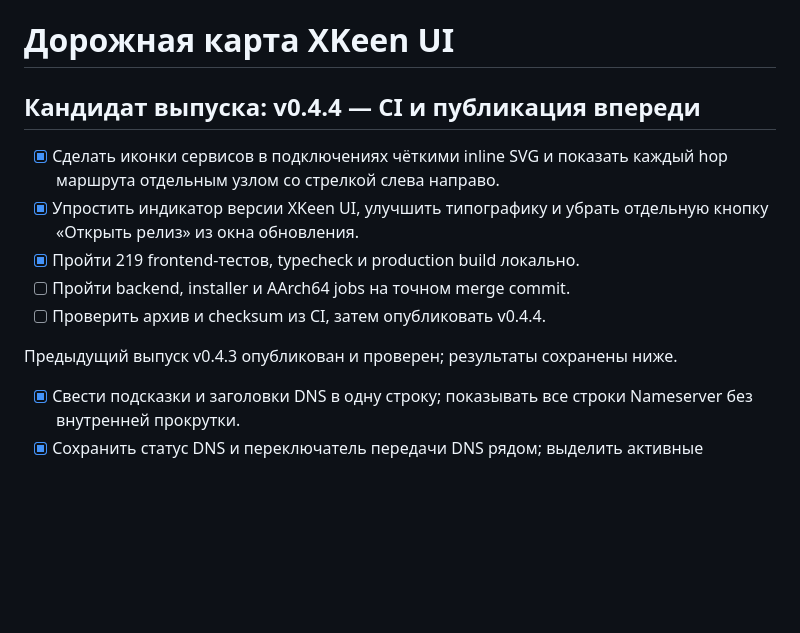
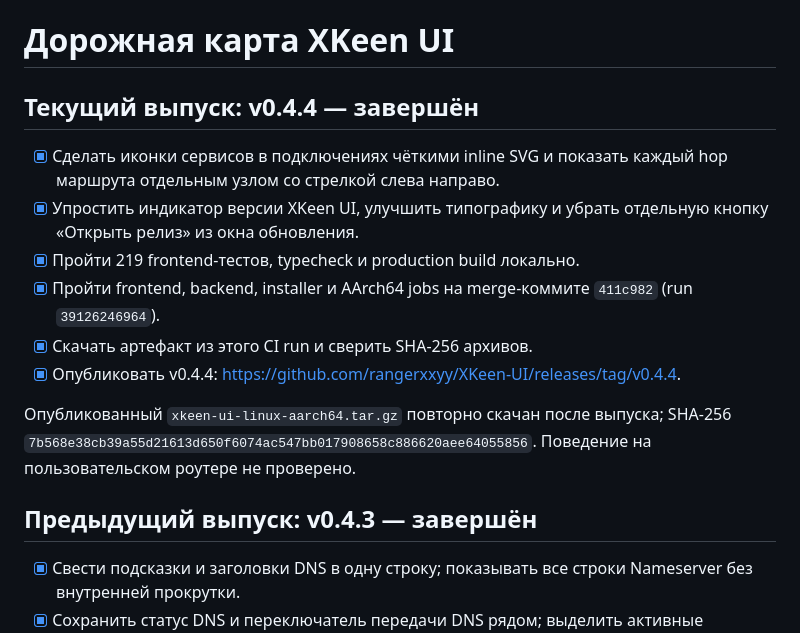
Before and after one commit to rangerxxyy/XKeen-UI, a Markdown page: PLAN.md, the part around the change. Drawn GitHub-style; blank space fills up the shorter version.

Commit message:
Record verified v0.4.4 release

```diff
--- a/PLAN.md
+++ b/PLAN.md
@@ -1,14 +1,17 @@
 # Дорожная карта XKeen UI
 
-## Кандидат выпуска: v0.4.4 — CI и публикация впереди
+## Текущий выпуск: v0.4.4 — завершён
 
 - [x] Сделать иконки сервисов в подключениях чёткими inline SVG и показать каждый hop маршрута отдельным узлом со стрелкой слева направо.
 - [x] Упростить индикатор версии XKeen UI, улучшить типографику и убрать отдельную кнопку «Открыть релиз» из окна обновления.
 - [x] Пройти 219 frontend-тестов, typecheck и production build локально.
-- [ ] Пройти backend, installer и AArch64 jobs на точном merge commit.
-- [ ] Проверить архив и checksum из CI, затем опубликовать v0.4.4.
+- [x] Пройти frontend, backend, installer и AArch64 jobs на merge-коммите `411c982` (run `39126246964`).
+- [x] Скачать артефакт из этого CI run и сверить SHA-256 архивов.
+- [x] Опубликовать v0.4.4: https://github.com/rangerxxyy/XKeen-UI/releases/tag/v0.4.4.
 
-Предыдущий выпуск v0.4.3 опубликован и проверен; результаты сохранены ниже.
+Опубликованный `xkeen-ui-linux-aarch64.tar.gz` повторно скачан после выпуска; SHA-256 `7b568e38cb39a55d21613d650f6074ac547bb017908658c886620aee64055856`. Поведение на пользовательском роутере не проверено.
+
+## Предыдущий выпуск: v0.4.3 — завершён
 
 - [x] Свести подсказки и заголовки DNS в одну строку; показывать все строки Nameserver без внутренней прокрутки.
 - [x] Сохранить статус DNS и переключатель передачи DNS рядом; выделить активные состояния и Mihomo тонкой фиолетовой рамкой.
```
Also changed, not shown: FUNCTIONALITY_MAP.md (+1 -1 lines), PROJECT_STATUS.md (+4 -2 lines).
